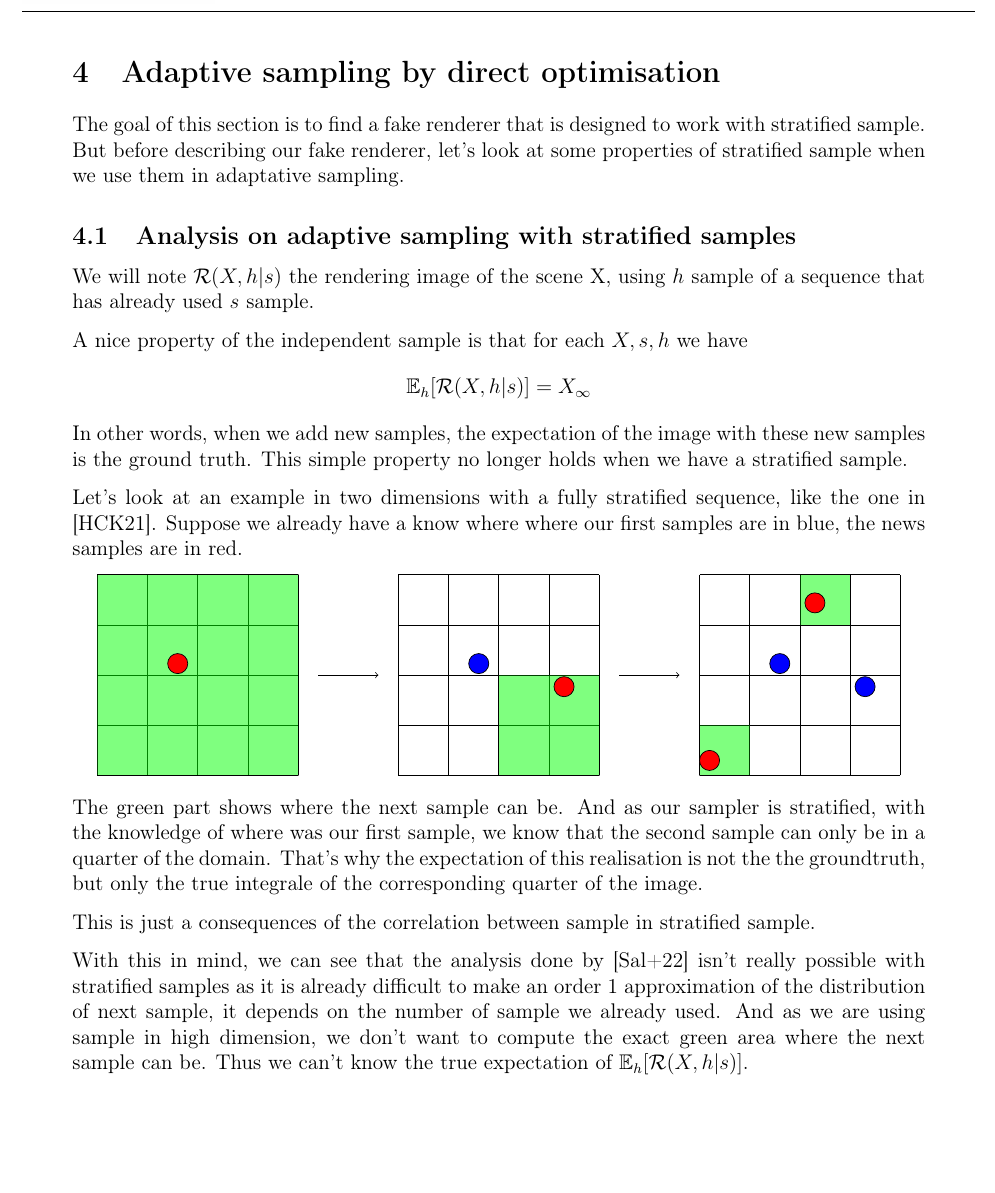
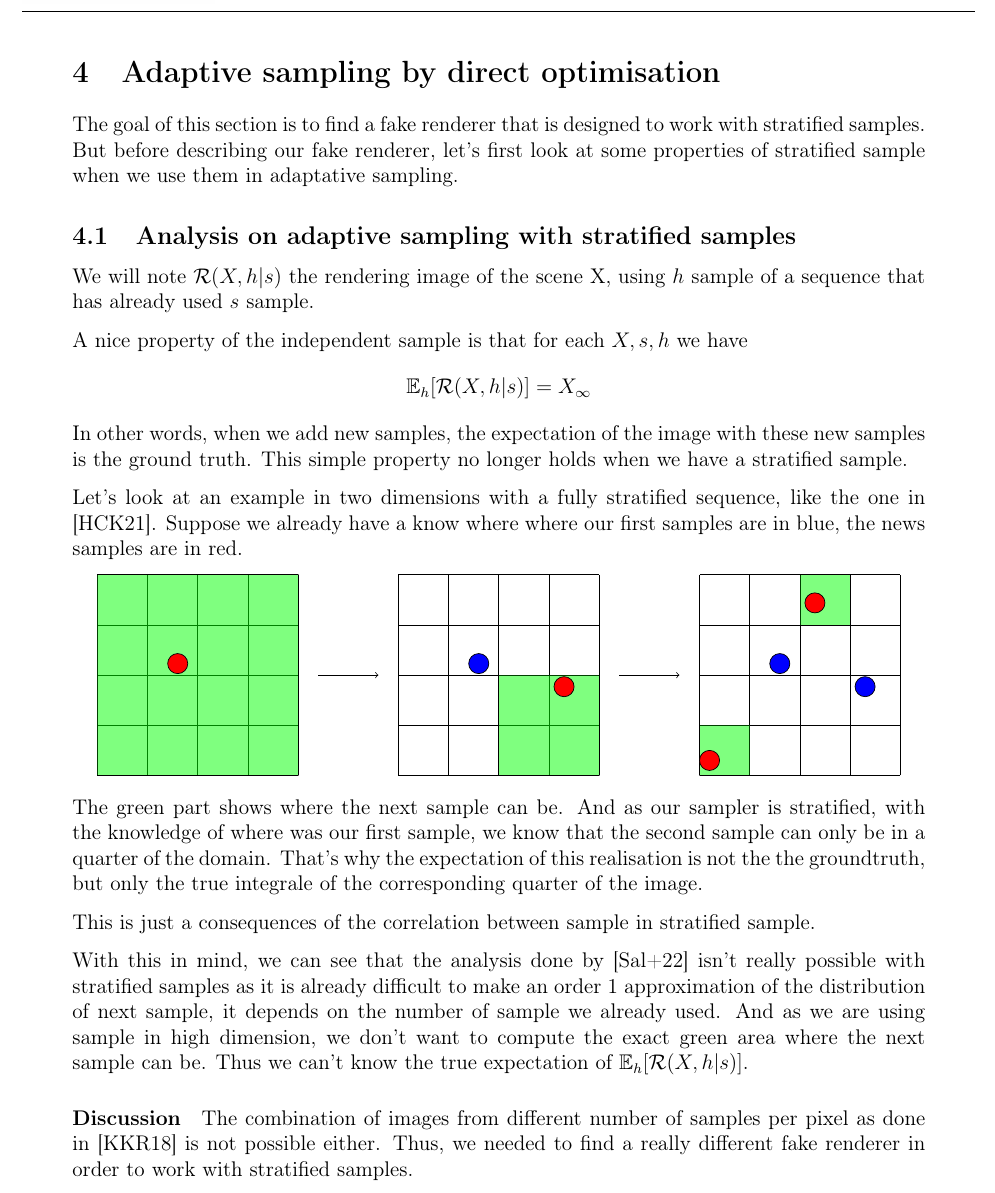
Before and after one commit to PacomeLuton/rapport, a LaTeX document (rapport.tex): part of page 14 of 20, cut so that both start at the same text, the shorter picture padded with empty space. Compiled offline with pdfLaTeX.

Commit message:
correction
Signed-off-by: pacome <pacome@luton.fr>

```diff
--- a/rapport.tex
+++ b/rapport.tex
@@ -704,7 +704,7 @@ a better regression algorithm. Or maybe try a different neural network architect
 \section{Adaptive sampling by direct optimisation}
 
 The goal of this section is to find a fake renderer that is designed to work
-with stratified sample. But before describing our fake renderer, let's look at
+with stratified samples. But before describing our fake renderer, let's first look at
 some properties of stratified sample when we use them in adaptative sampling.
 
 \subsection{Analysis on adaptive sampling with stratified samples}
@@ -758,6 +758,10 @@ isn't really possible with stratified samples as it is already difficult to make
 the distribution of next sample, it depends on the number of sample we already used.
 And as we are using sample in high dimension, we don't want to compute the exact green
 area where the next sample can be. Thus we can't know the true expectation of $\E_h[\R(X,h | s)]$.
+
+\paragraph*{Discussion} The combination of images from different number of samples per pixel
+as done in \cite{kuznetsov2018deep} is not possible either. Thus, we needed to find a really
+different fake renderer in order to work with stratified samples.
 
 \subsection{The derivation issue}
 
```
